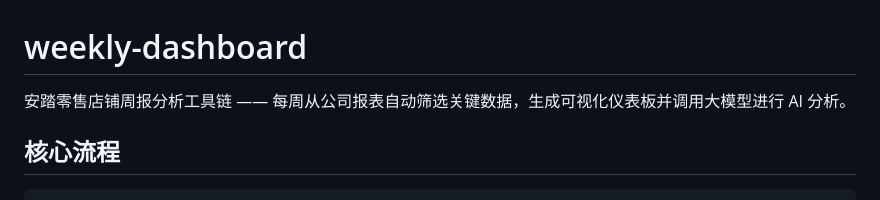
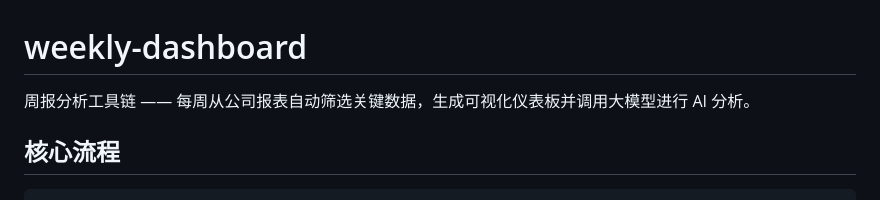
Before and after one commit to Stuart105/weekly-dashboard, a Markdown page: README.md, the part around the change. GitHub-like rendering.

```diff
--- a/README.md
+++ b/README.md
@@ -1,6 +1,6 @@
 # weekly-dashboard
 
-安踏零售店铺周报分析工具链 —— 每周从公司报表自动筛选关键数据，生成可视化仪表板并调用大模型进行 AI 分析。
+周报分析工具链 —— 每周从公司报表自动筛选关键数据，生成可视化仪表板并调用大模型进行 AI 分析。
 
 ## 核心流程
 
```
